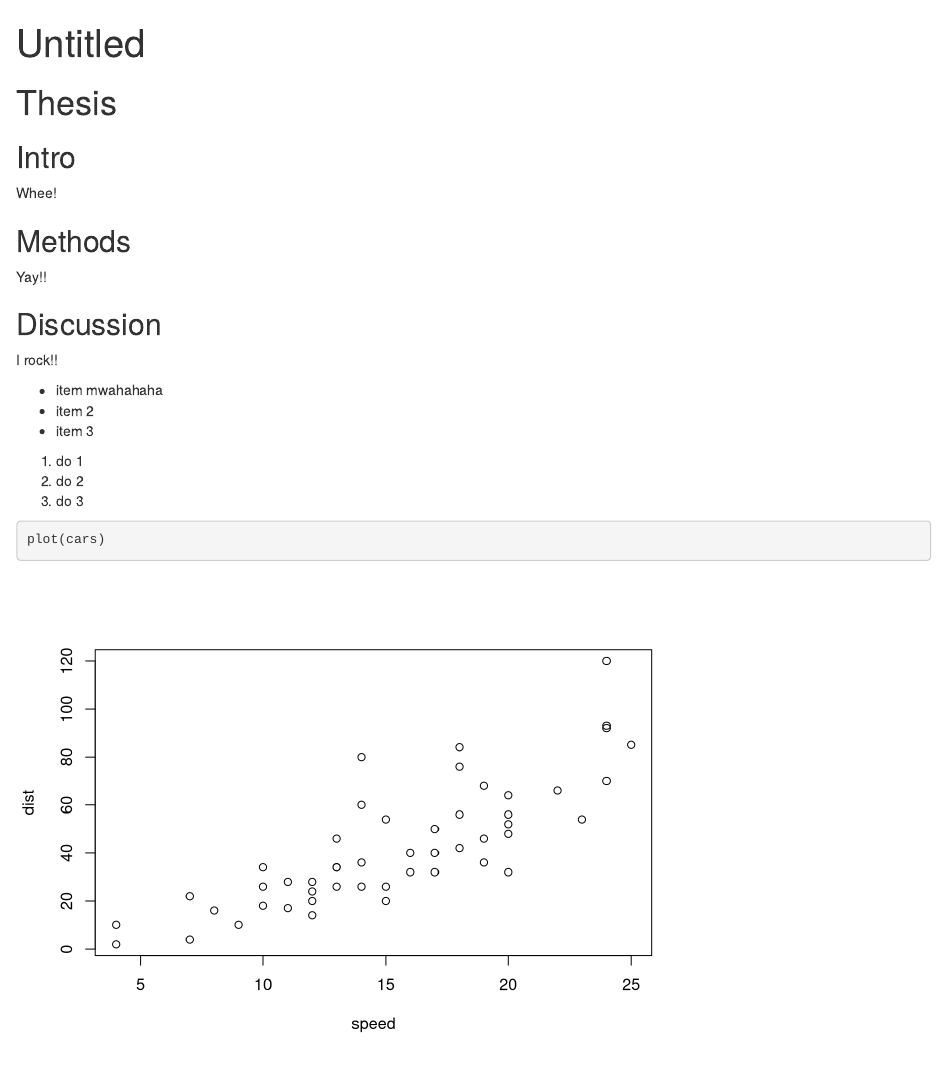
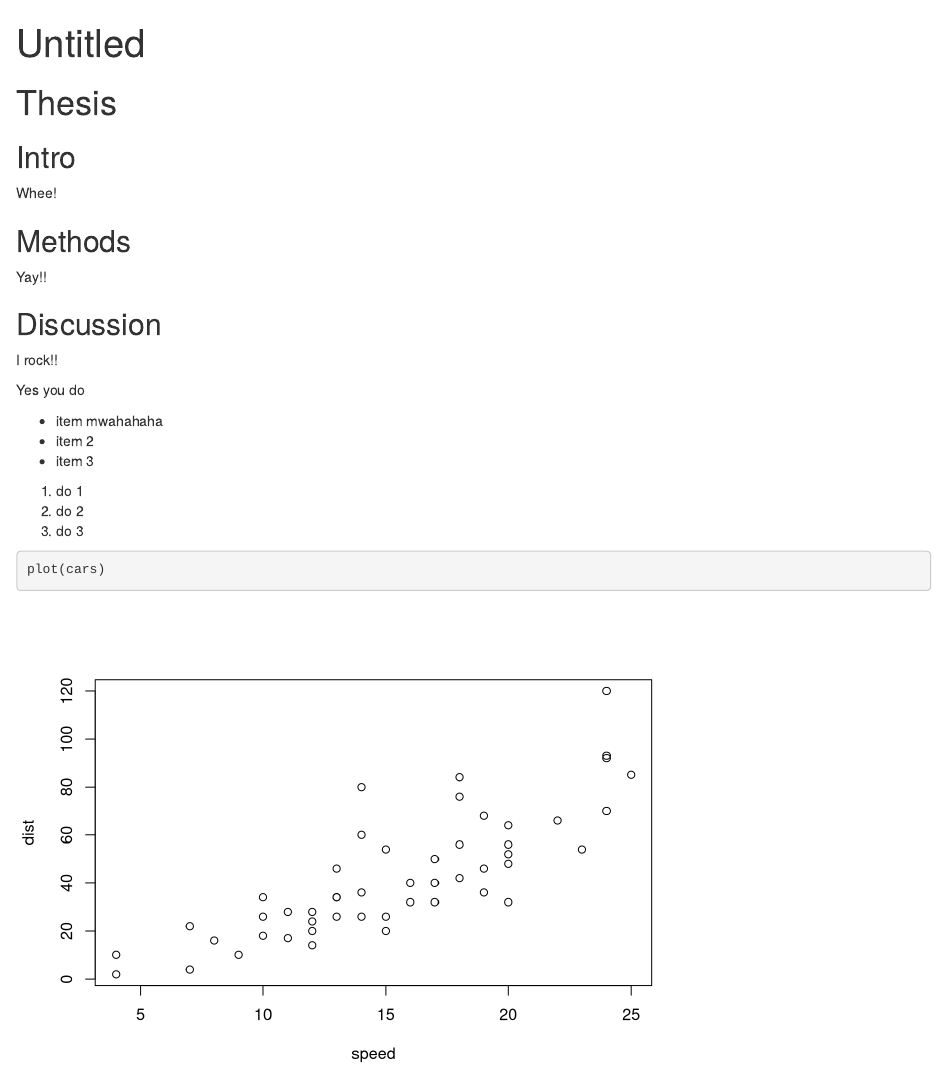
Before and after one commit to informationista/new2, an R Markdown document (thesis.Rmd): the page in a window 1100 px wide, from its top. Rendered offline with R 4.5, knitr and Pandoc, with nearby package versions.

Commit message:
answered Lisa

```diff
--- a/thesis.Rmd
+++ b/thesis.Rmd
@@ -15,6 +15,10 @@ Yay!!
 ## Discussion
 I rock!!
 
+
+Yes you do
+
+
 - item mwahahaha
 - item 2
 - item 3
```
